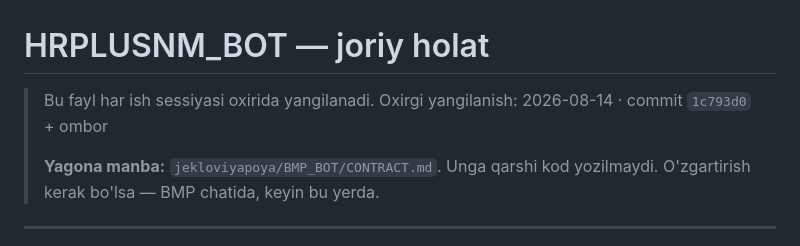
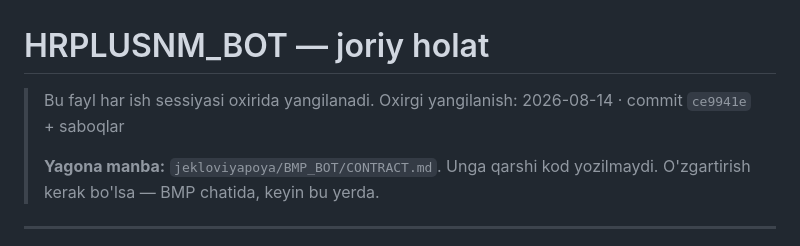
Before and after one commit to jekloviyapoya/HRPLUSNM_BOT, a Markdown page: STATUS.md, the part around the change. Drawn GitHub-style.

```diff
--- a/STATUS.md
+++ b/STATUS.md
@@ -1,7 +1,7 @@
 # HRPLUSNM_BOT — joriy holat
 
 > Bu fayl har ish sessiyasi oxirida yangilanadi.
-> Oxirgi yangilanish: 2026-08-14 · commit `1c793d0` + ombor
+> Oxirgi yangilanish: 2026-08-14 · commit `ce9941e` + saboqlar
 >
 > **Yagona manba:** `jekloviyapoya/BMP_BOT/CONTRACT.md`. Unga qarshi kod
 > yozilmaydi. O'zgartirish kerak bo'lsa — BMP chatida, keyin bu yerda.
```
Also changed, not shown: LESSONS-MARKET-BOT.md (added, +160 -0 lines).
